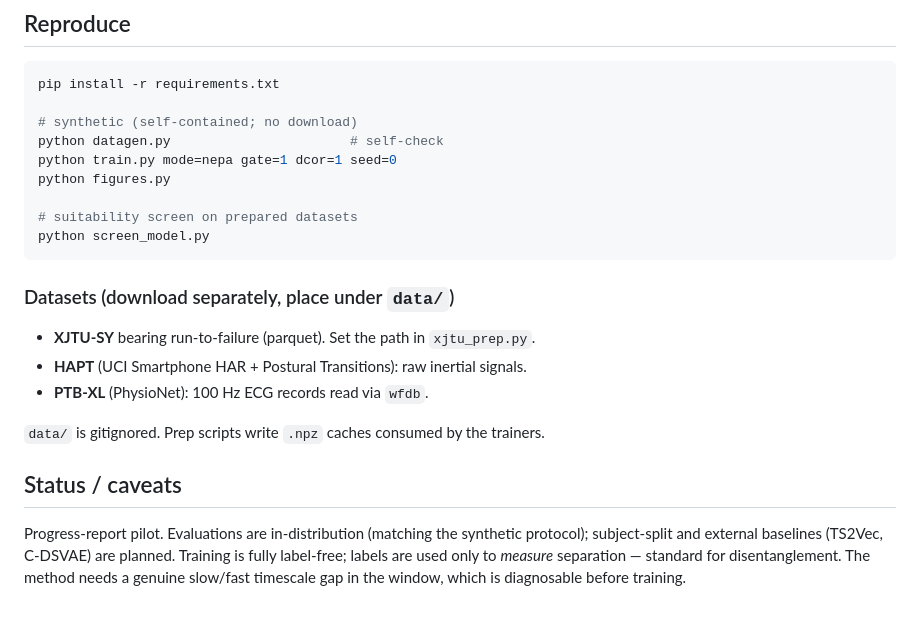
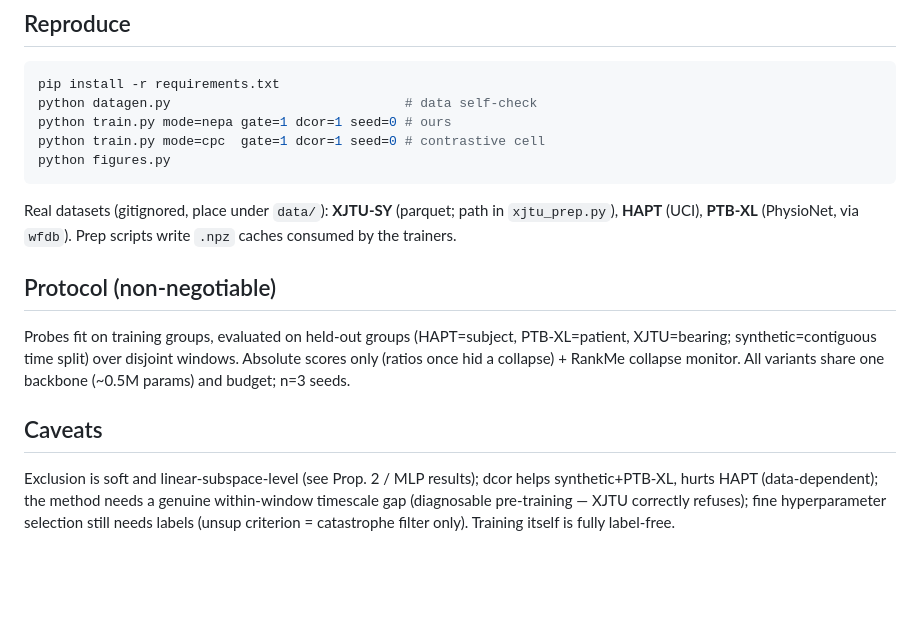
Before and after one commit to za2chan/hg-jepa, a Markdown page: README.md, the part around one of its changes. Rendered like a GitHub page; blank space fills up the shorter version.

````diff
--- a/README.md
+++ b/README.md
@@ -56,28 +58,27 @@ report.tex         two-page progress report
 
 ```bash
 pip install -r requirements.txt
-
-# synthetic (self-contained; no download)
-python datagen.py                       # self-check
-python train.py mode=nepa gate=1 dcor=1 seed=0
+python datagen.py                              # data self-check
+python train.py mode=nepa gate=1 dcor=1 seed=0 # ours
+python train.py mode=cpc  gate=1 dcor=1 seed=0 # contrastive cell
 python figures.py
-
-# suitability screen on prepared datasets
-python screen_model.py
 ```
 
-### Datasets (download separately, place under `data/`)
+Real datasets (gitignored, place under `data/`): **XJTU-SY** (parquet; path in
+`xjtu_prep.py`), **HAPT** (UCI), **PTB-XL** (PhysioNet, via `wfdb`). Prep
+scripts write `.npz` caches consumed by the trainers.
 
-- **XJTU-SY** bearing run-to-failure (parquet). Set the path in `xjtu_prep.py`.
-- **HAPT** (UCI Smartphone HAR + Postural Transitions): raw inertial signals.
-- **PTB-XL** (PhysioNet): 100 Hz ECG records read via `wfdb`.
+## Protocol (non-negotiable)
 
-`data/` is gitignored. Prep scripts write `.npz` caches consumed by the trainers.
+Probes fit on training groups, evaluated on held-out groups (HAPT=subject,
+PTB-XL=patient, XJTU=bearing; synthetic=contiguous time split) over disjoint
+windows. Absolute scores only (ratios once hid a collapse) + RankMe collapse
+monitor. All variants share one backbone (~0.5M params) and budget; n=3 seeds.
 
-## Status / caveats
+## Caveats
 
-Progress-report pilot. Evaluations are in-distribution (matching the synthetic
-protocol); subject-split and external baselines (TS2Vec, C-DSVAE) are planned.
-Training is fully label-free; labels are used only to *measure* separation —
-standard for disentanglement. The method needs a genuine slow/fast timescale
-gap in the window, which is diagnosable before training.
+Exclusion is soft and linear-subspace-level (see Prop. 2 / MLP results); dcor
+helps synthetic+PTB-XL, hurts HAPT (data-dependent); the method needs a genuine
+within-window timescale gap (diagnosable pre-training — XJTU correctly refuses);
+fine hyperparameter selection still needs labels (unsup criterion = catastrophe
+filter only). Training itself is fully label-free.
````
Also changed, not shown: other parts of README.md (+47 -45 lines).
